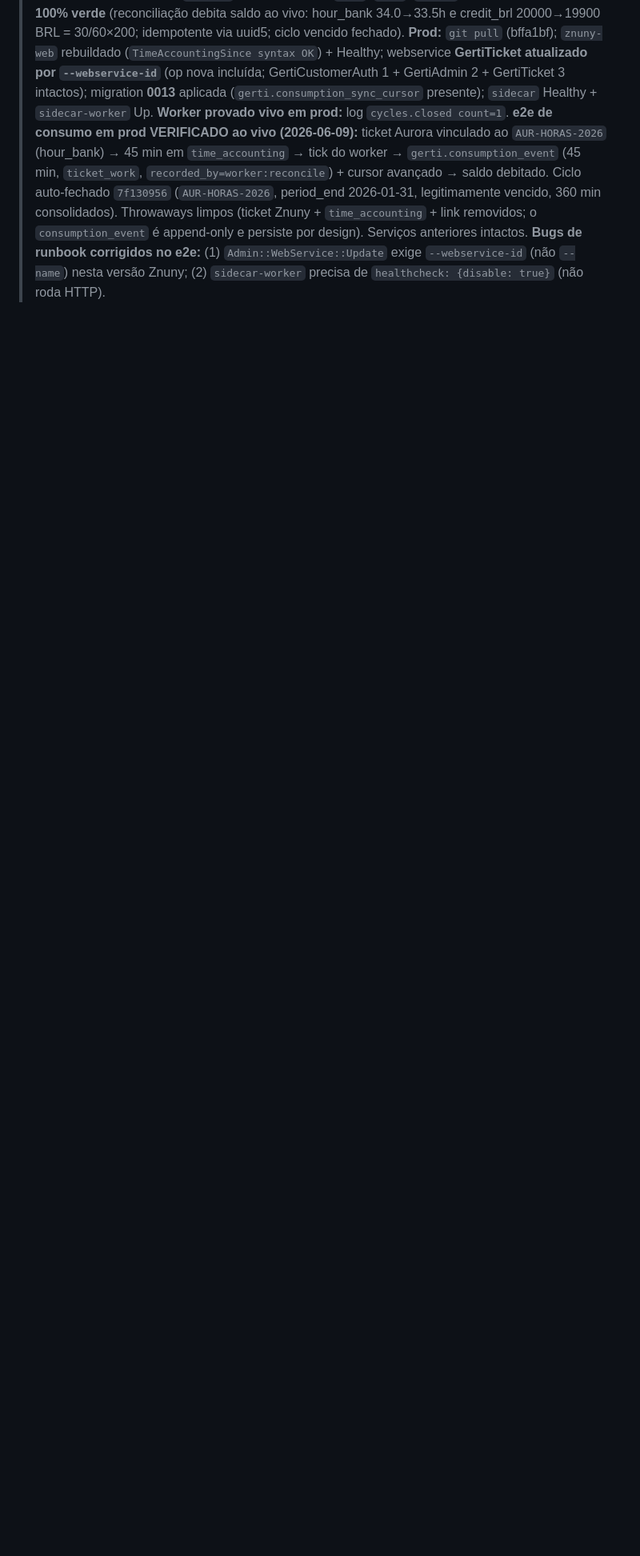
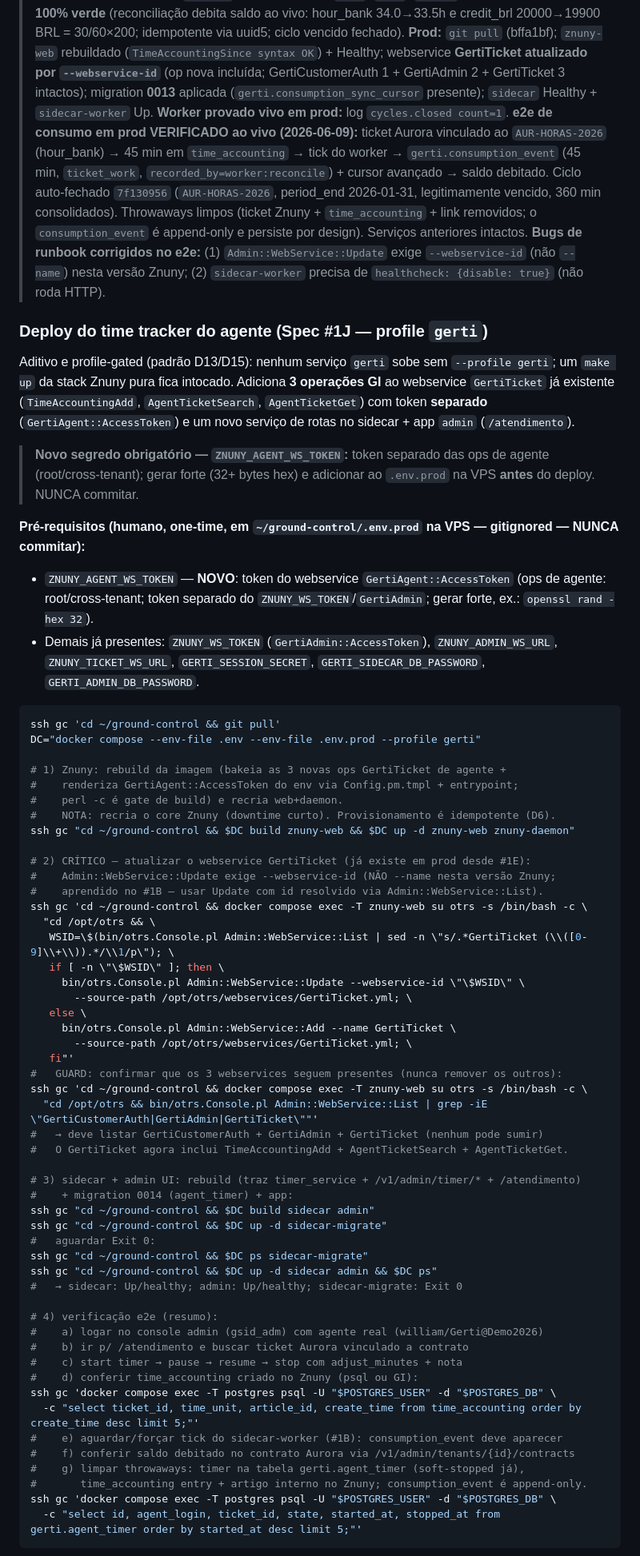
Before and after one commit to williamroot/ground-control, a Markdown page: .ia/OPS.md, the part around one of its changes. Shown at 80% size. Rendered like a GitHub page; blank space fills up the shorter version.

Commit message:
docs(#1J): runbook de deploy do time tracker do agente
Co-Authored-By: Claude Opus 4.8 (1M context) <noreply@anthropic.com>

````diff
--- a/.ia/OPS.md
+++ b/.ia/OPS.md
@@ -526,3 +526,78 @@ Migration reversa (se necessário): `$DC run --rm sidecar-migrate uv run alembic
 > (não `--name`) nesta versão Znuny; (2) `sidecar-worker` precisa de `healthcheck: {disable: true}`
 > (não roda HTTP).
 
+### Deploy do time tracker do agente (Spec #1J — profile `gerti`)
+
+Aditivo e profile-gated (padrão D13/D15): nenhum serviço `gerti` sobe sem
+`--profile gerti`; um `make up` da stack Znuny pura fica intocado.
+Adiciona **3 operações GI** ao webservice `GertiTicket` já existente
+(`TimeAccountingAdd`, `AgentTicketSearch`, `AgentTicketGet`) com token
+**separado** (`GertiAgent::AccessToken`) e um novo serviço de rotas no
+sidecar + app `admin` (`/atendimento`).
+
+> **Novo segredo obrigatório — `ZNUNY_AGENT_WS_TOKEN`:** token separado
+> das ops de agente (root/cross-tenant); gerar forte (32+ bytes hex) e
+> adicionar ao `.env.prod` na VPS **antes** do deploy. NUNCA commitar.
+
+**Pré-requisitos (humano, one-time, em `~/ground-control/.env.prod` na VPS —
+gitignored — NUNCA commitar):**
+- `ZNUNY_AGENT_WS_TOKEN` — **NOVO**: token do webservice `GertiAgent::AccessToken`
+  (ops de agente: root/cross-tenant; token separado do `ZNUNY_WS_TOKEN`/`GertiAdmin`;
+  gerar forte, ex.: `openssl rand -hex 32`).
+- Demais já presentes: `ZNUNY_WS_TOKEN` (`GertiAdmin::AccessToken`),
+  `ZNUNY_ADMIN_WS_URL`, `ZNUNY_TICKET_WS_URL`, `GERTI_SESSION_SECRET`,
+  `GERTI_SIDECAR_DB_PASSWORD`, `GERTI_ADMIN_DB_PASSWORD`.
+
+```bash
+ssh gc 'cd ~/ground-control && git pull'
+DC="docker compose --env-file .env --env-file .env.prod --profile gerti"
+
+# 1) Znuny: rebuild da imagem (bakeia as 3 novas ops GertiTicket de agente +
+#    renderiza GertiAgent::AccessToken do env via Config.pm.tmpl + entrypoint;
+#    perl -c é gate de build) e recria web+daemon.
+#    NOTA: recria o core Znuny (downtime curto). Provisionamento é idempotente (D6).
+ssh gc "cd ~/ground-control && $DC build znuny-web && $DC up -d znuny-web znuny-daemon"
+
+# 2) CRÍTICO — atualizar o webservice GertiTicket (já existe em prod desde #1E):
+#    Admin::WebService::Update exige --webservice-id (NÃO --name nesta versão Znuny;
+#    aprendido no #1B — usar Update com id resolvido via Admin::WebService::List).
+ssh gc 'cd ~/ground-control && docker compose exec -T znuny-web su otrs -s /bin/bash -c \
+  "cd /opt/otrs && \
+   WSID=\$(bin/otrs.Console.pl Admin::WebService::List | sed -n \"s/.*GertiTicket (\\([0-9]\\+\\)).*/\\1/p\"); \
+   if [ -n \"\$WSID\" ]; then \
+     bin/otrs.Console.pl Admin::WebService::Update --webservice-id \"\$WSID\" \
+       --source-path /opt/otrs/webservices/GertiTicket.yml; \
+   else \
+     bin/otrs.Console.pl Admin::WebService::Add --name GertiTicket \
+       --source-path /opt/otrs/webservices/GertiTicket.yml; \
+   fi"'
+#   GUARD: confirmar que os 3 webservices seguem presentes (nunca remover os outros):
+ssh gc 'cd ~/ground-control && docker compose exec -T znuny-web su otrs -s /bin/bash -c \
+  "cd /opt/otrs && bin/otrs.Console.pl Admin::WebService::List | grep -iE \"GertiCustomerAuth|GertiAdmin|GertiTicket\""'
+#   → deve listar GertiCustomerAuth + GertiAdmin + GertiTicket (nenhum pode sumir)
+#   O GertiTicket agora inclui TimeAccountingAdd + AgentTicketSearch + AgentTicketGet.
+
+# 3) sidecar + admin UI: rebuild (traz timer_service + /v1/admin/timer/* + /atendimento)
+#    + migration 0014 (agent_timer) + app:
+ssh gc "cd ~/ground-control && $DC build sidecar admin"
+ssh gc "cd ~/ground-control && $DC up -d sidecar-migrate"
+#   aguardar Exit 0:
+ssh gc "cd ~/ground-control && $DC ps sidecar-migrate"
+ssh gc "cd ~/ground-control && $DC up -d sidecar admin && $DC ps"
+#   → sidecar: Up/healthy; admin: Up/healthy; sidecar-migrate: Exit 0
+
+# 4) verificação e2e (resumo):
+#    a) logar no console admin (gsid_adm) com agente real (william/Gerti@Demo2026)
+#    b) ir p/ /atendimento e buscar ticket Aurora vinculado a contrato
+#    c) start timer → pause → resume → stop com adjust_minutes + nota
+#    d) conferir time_accounting criado no Znuny (psql ou GI):
+ssh gc 'docker compose exec -T postgres psql -U "$POSTGRES_USER" -d "$POSTGRES_DB" \
+  -c "select ticket_id, time_unit, article_id, create_time from time_accounting order by create_time desc limit 5;"'
+#    e) aguardar/forçar tick do sidecar-worker (#1B): consumption_event deve aparecer
+#    f) conferir saldo debitado no contrato Aurora via /v1/admin/tenants/{id}/contracts
+#    g) limpar throwaways: timer na tabela gerti.agent_timer (soft-stopped já),
+#       time_accounting entry + artigo interno no Znuny; consumption_event é append-only.
+ssh gc 'docker compose exec -T postgres psql -U "$POSTGRES_USER" -d "$POSTGRES_DB" \
+  -c "select id, agent_login, ticket_id, state, started_at, stopped_at from gerti.agent_timer order by started_at desc limit 5;"'
+```
+
````
Also changed, not shown: other parts of .ia/OPS.md (+18 -0 lines).
